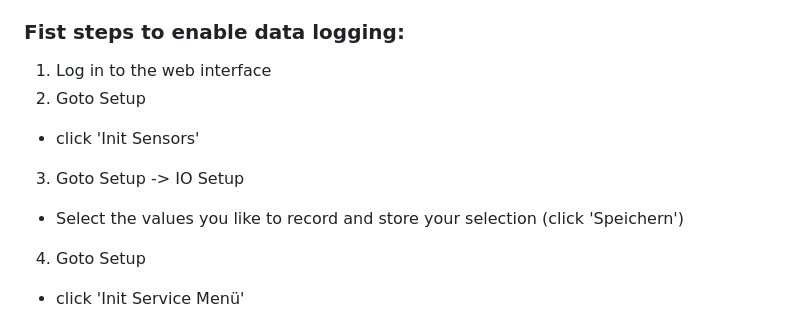
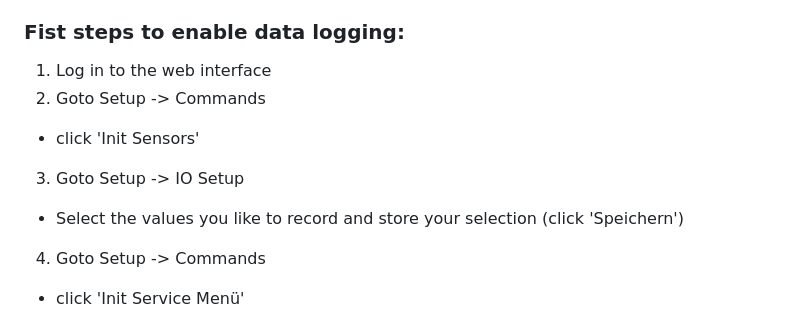
Before and after one commit to horchi/linux-p4d, a Markdown page: README.md, the part around the change. GitHub-like rendering.

Commit message:
Update first steps

```diff
--- a/README.md
+++ b/README.md
@@ -176,11 +176,11 @@ Pass: *p4*
 ### Fist steps to enable data logging:
 
 1. Log in to the web interface
-2. Goto Setup
+2. Goto Setup -> Commands
   - click 'Init Sensors'
 3. Goto Setup -> IO Setup
   - Select the values you like to record and store your selection (click 'Speichern')
-4. Goto Setup
+4. Goto Setup -> Commands
   - click 'Init Service Menü'
 
 After this you can set up the schema configuration. The schema configuration is done by drag&drop and isn't working on mobile devices!
```
